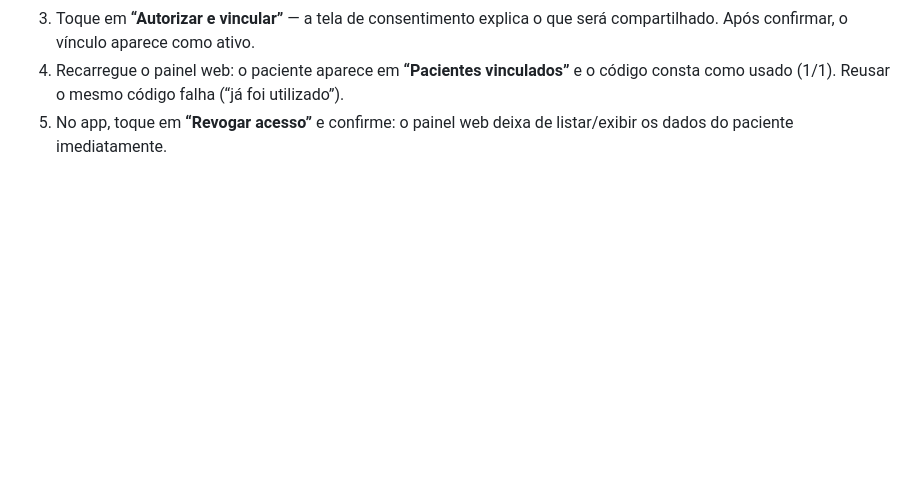
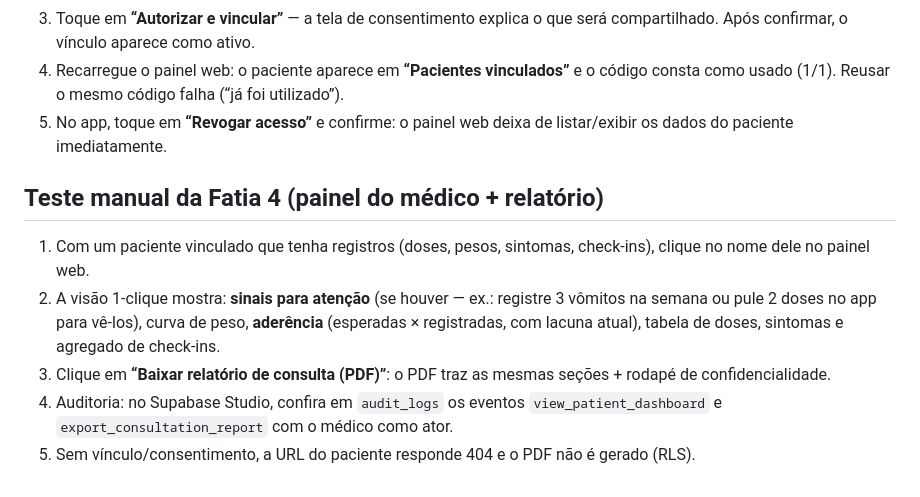
Before and after one commit to filipebessa9-hash/claude, a Markdown page: metalink/README.md, the part around the change. GitHub-like rendering; blank space fills up the shorter version.

Commit message:
docs: manual test steps for slice 4 and clinical logic decisions
Co-Authored-By: Claude Fable 5 <noreply@anthropic.com>
Claude-Session: https://claude.ai/code/session_01MqQm5wvR7LvoM3ny4ZxQ2z

```diff
--- a/metalink/README.md
+++ b/metalink/README.md
@@ -98,3 +98,11 @@ Os testes de RLS provam no banco que: paciente só acessa os próprios dados; m
 3. Toque em **“Autorizar e vincular”** — a tela de consentimento explica o que será compartilhado. Após confirmar, o vínculo aparece como ativo.
 4. Recarregue o painel web: o paciente aparece em **“Pacientes vinculados”** e o código consta como usado (1/1). Reusar o mesmo código falha (“já foi utilizado”).
 5. No app, toque em **“Revogar acesso”** e confirme: o painel web deixa de listar/exibir os dados do paciente imediatamente.
+
+## Teste manual da Fatia 4 (painel do médico + relatório)
+
+1. Com um paciente vinculado que tenha registros (doses, pesos, sintomas, check-ins), clique no nome dele no painel web.
+2. A visão 1-clique mostra: **sinais para atenção** (se houver — ex.: registre 3 vômitos na semana ou pule 2 doses no app para vê-los), curva de peso, **aderência** (esperadas × registradas, com lacuna atual), tabela de doses, sintomas e agregado de check-ins.
+3. Clique em **“Baixar relatório de consulta (PDF)”**: o PDF traz as mesmas seções + rodapé de confidencialidade.
+4. Auditoria: no Supabase Studio, confira em `audit_logs` os eventos `view_patient_dashboard` e `export_consultation_report` com o médico como ator.
+5. Sem vínculo/consentimento, a URL do paciente responde 404 e o PDF não é gerado (RLS).
```
Also changed, not shown: metalink/DECISIONS.md (+4 -0 lines).
